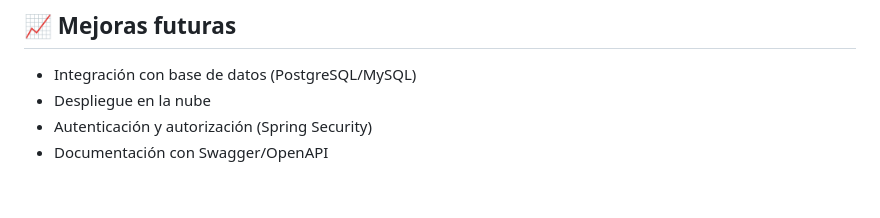
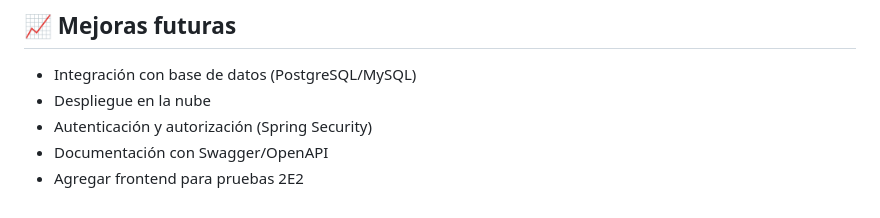
Before and after one commit to chokkoramo/Registro-Estudiantes, a Markdown page: README.md, the part around the change. Drawn GitHub-style.

Commit message:
Cambios menores en el README.md

```diff
--- a/README.md
+++ b/README.md
@@ -115,3 +115,4 @@ Proyecto en evolución, con enfoque en:
 - Despliegue en la nube
 - Autenticación y autorización (Spring Security)
 - Documentación con Swagger/OpenAPI
+- Agregar frontend para pruebas 2E2
```
